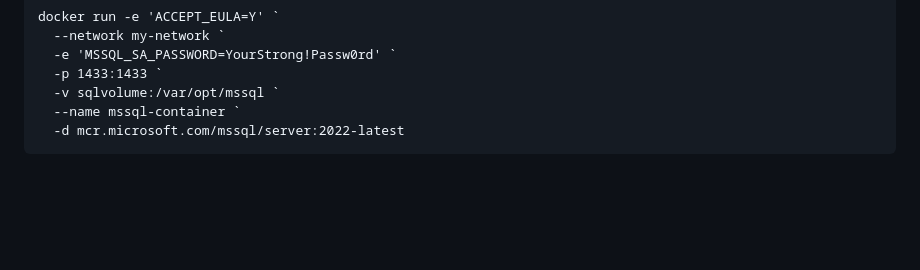
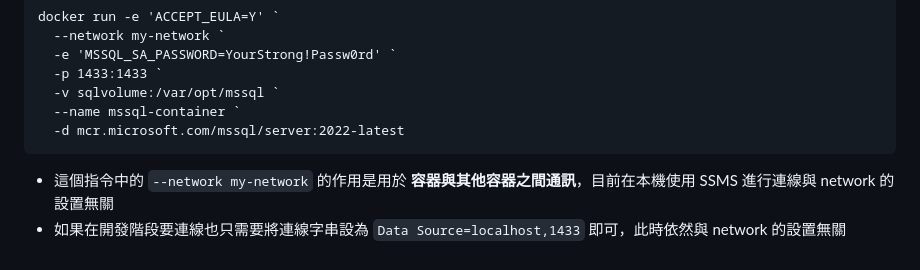
Before and after one commit to CurtisChou-51/dev-toolkit-and-notes, a Markdown page: notes/Docker Learning Note/README.md, the part around the change. GitHub-like rendering; blank space fills up the shorter version.

Commit message:
feat(note): docker note

````diff
--- a/notes/Docker Learning Note/README.md
+++ b/notes/Docker Learning Note/README.md
@@ -133,3 +133,6 @@ docker run -e 'ACCEPT_EULA=Y' `
   --name mssql-container `
   -d mcr.microsoft.com/mssql/server:2022-latest
 ```
+
+- 這個指令中的 `--network my-network` 的作用是用於 **容器與其他容器之間通訊**，目前在本機使用 SSMS 進行連線與 network 的設置無關
+- 如果在開發階段要連線也只需要將連線字串設為 `Data Source=localhost,1433` 即可，此時依然與 network 的設置無關
````
